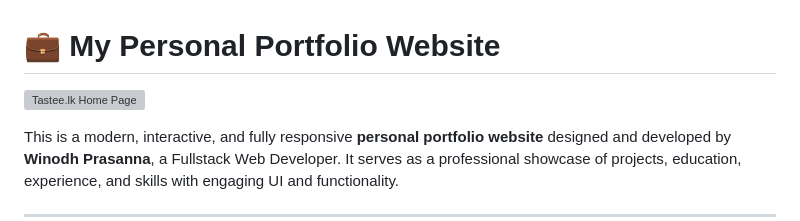
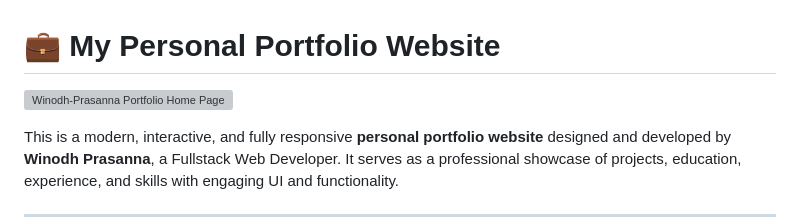
Before and after one commit to WINODH-PRASANNA/My-Portfolio, a Markdown page: README.md, the part around the change. GitHub-like rendering; grey boxes are pictures that could not be loaded.

```diff
--- a/README.md
+++ b/README.md
@@ -1,7 +1,7 @@
 
 # 💼 My Personal Portfolio Website
 
-![Tastee.lk Home Page](https://i.imgur.com/VDiyWJH.png)
+![Winodh-Prasanna Portfolio Home Page](https://i.imgur.com/VDiyWJH.png)
 
 This is a modern, interactive, and fully responsive **personal portfolio website** designed and developed by **Winodh Prasanna**, a Fullstack Web Developer. It serves as a professional showcase of projects, education, experience, and skills with engaging UI and functionality.
 
```
